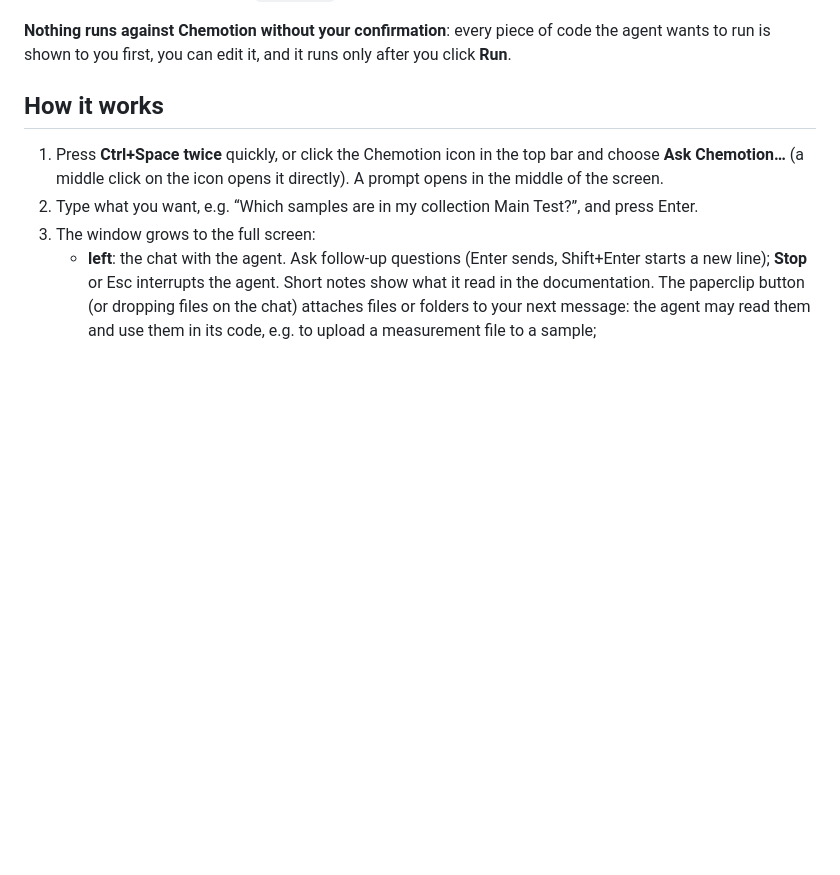
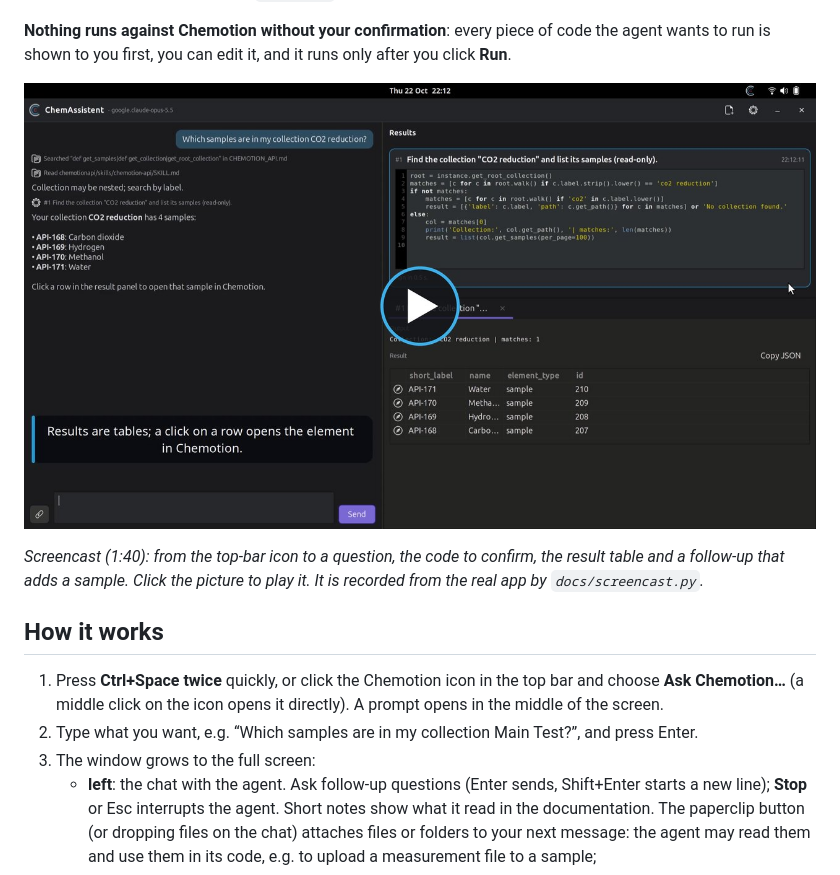
Before and after one commit to StarmanMartin/ChemAssistent, a Markdown page: README.md, the part around the change. Drawn GitHub-style; pictures changed too: docs/assets/screencast.jpg (added); blank space fills up the shorter version.

Commit message:
Add a screencast of the app to the README and the slides
docs/screencast.py records the real app window against Chemotion and the
AI with scripted input; the video is slide 2 of docs/index.html and a
linked poster in the README. The Windows card no longer mentions MSYS2.

Co-Authored-By: Claude Opus 5.5 (1M context) <noreply@anthropic.com>

```diff
--- a/README.md
+++ b/README.md
@@ -13,6 +13,12 @@ OpenAI-compatible API, by default the
 **Nothing runs against Chemotion without your confirmation**: every piece of
 code the agent wants to run is shown to you first, you can edit it, and it runs
 only after you click **Run**.
+
+[![Screencast: ChemAssistent lists the samples of a collection and adds a new one, each step after a click on Run](docs/assets/screencast.jpg)](docs/assets/screencast.mp4)
+
+*Screencast (1:40): from the top-bar icon to a question, the code to confirm,
+the result table and a follow-up that adds a sample. Click the picture to
+play it. It is recorded from the real app by `docs/screencast.py`.*
 
 ## How it works
 
```
Also changed, not shown: CLAUDE.md (+1 -0 lines), 3 other files.
